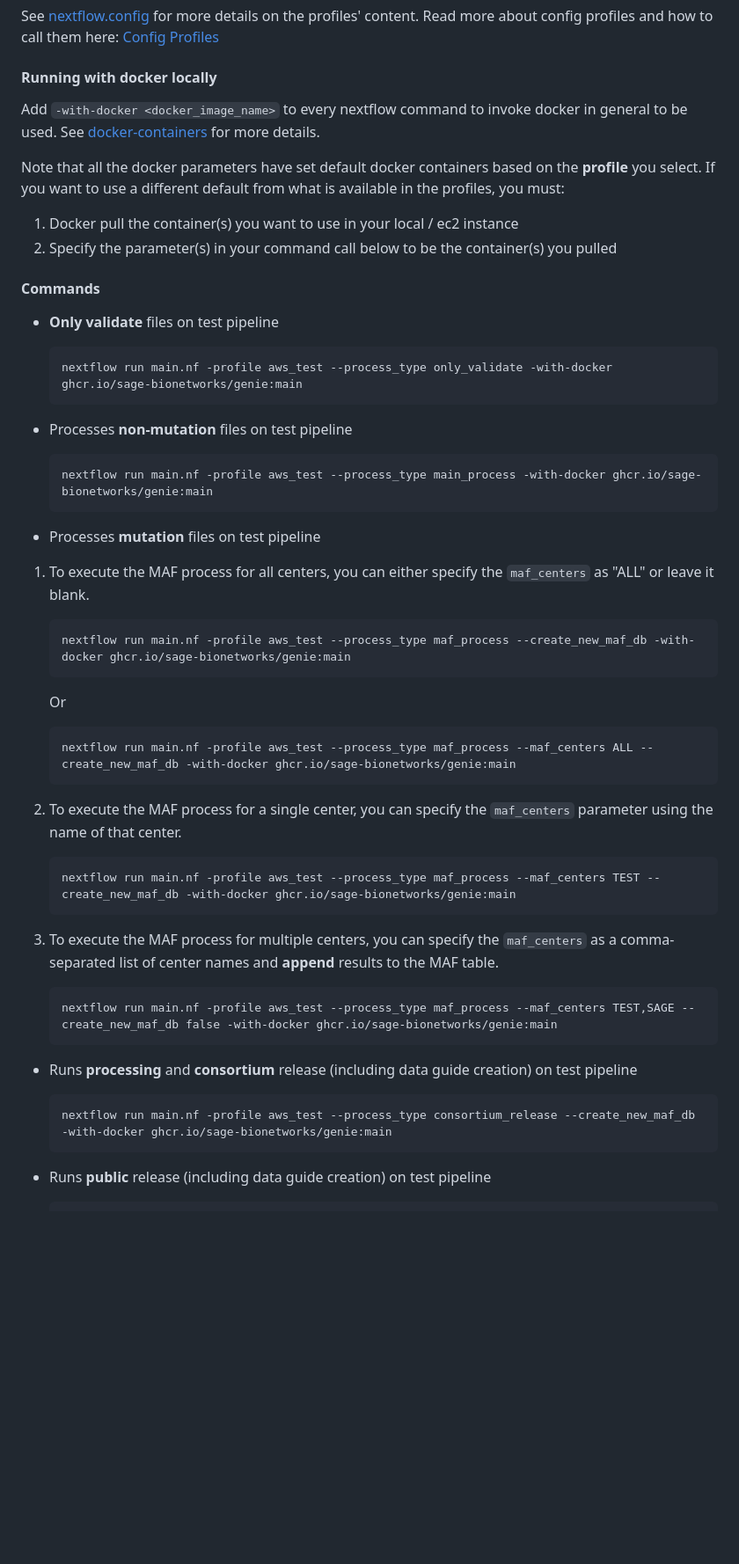
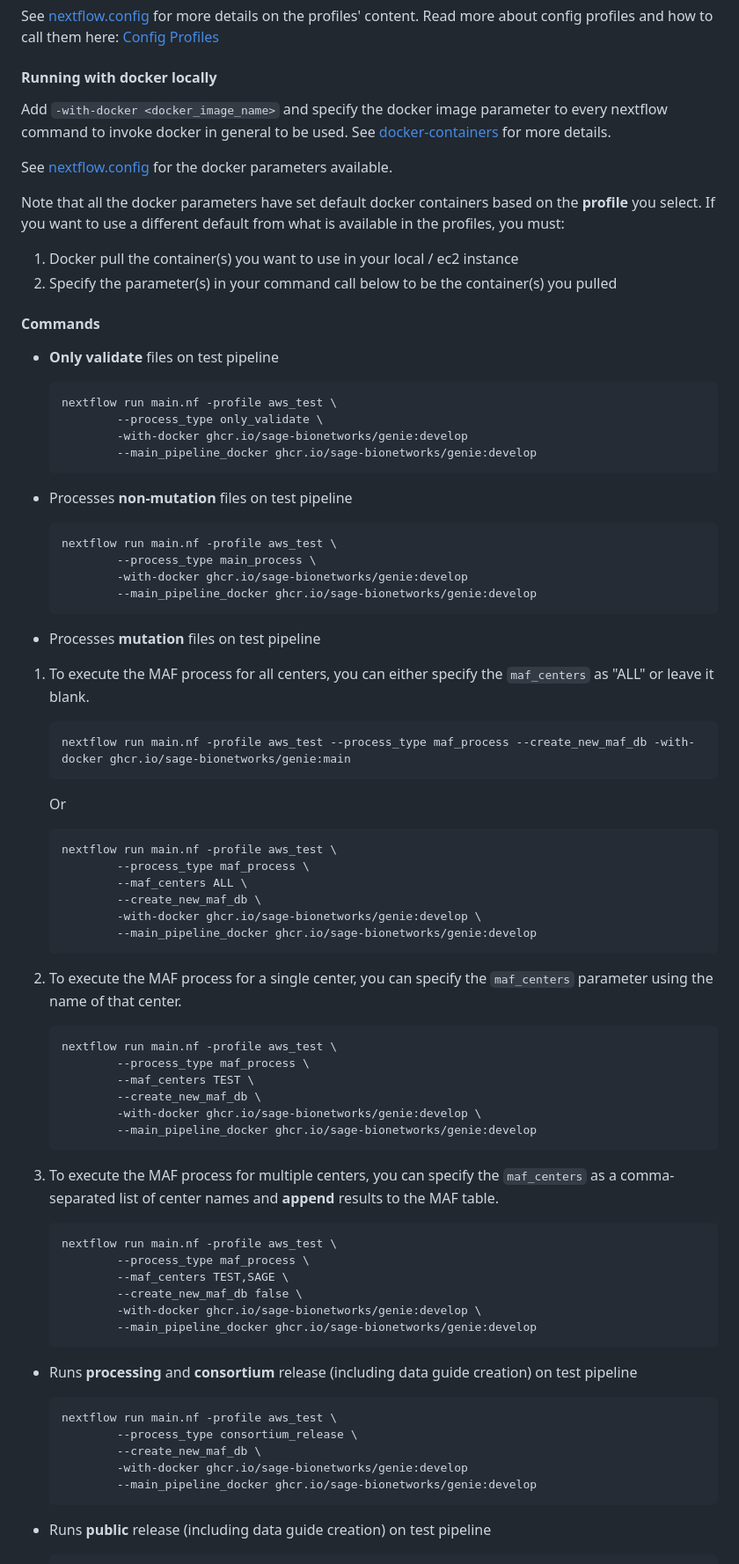
Before and after one commit to Sage-Bionetworks-Workflows/nf-genie, a Markdown page: README.md, the part around one of its changes. Shown at 88% size. Rendered like a GitHub page; blank space fills up the shorter version.

Commit message:
add corrections to docker runs on nextflow

````diff
--- a/README.md
+++ b/README.md
@@ -60,7 +60,9 @@ See [nextflow.config](https://github.com/Sage-Bionetworks-Workflows/nf-genie/blo
 
 #### Running with docker locally
 
-Add `-with-docker <docker_image_name>` to every nextflow command to invoke docker in general to be used. See [docker-containers](https://www.nextflow.io/docs/latest/docker.html#docker-containers) for more details.
+Add `-with-docker <docker_image_name>` and specify the docker image parameter to every nextflow command to invoke docker in general to be used. See [docker-containers](https://www.nextflow.io/docs/latest/docker.html#docker-containers) for more details.
+
+See [nextflow.config](/nextflow_schema.json) for the docker parameters available.
 
 Note that all the docker parameters have set default docker containers based on the **profile** you select. If you want to use a different default from what is available in the profiles, you must:
 
@@ -72,13 +74,19 @@ Note that all the docker parameters have set default docker containers based on
 * **Only validate** files on test pipeline
 
     ```
-    nextflow run main.nf -profile aws_test --process_type only_validate -with-docker ghcr.io/sage-bionetworks/genie:main
+    nextflow run main.nf -profile aws_test \
+            --process_type only_validate \
+            -with-docker ghcr.io/sage-bionetworks/genie:develop
+            --main_pipeline_docker ghcr.io/sage-bionetworks/genie:develop
     ```
 
 * Processes **non-mutation** files on test pipeline
 
     ```
-    nextflow run main.nf -profile aws_test --process_type main_process -with-docker ghcr.io/sage-bionetworks/genie:main
+    nextflow run main.nf -profile aws_test \
+            --process_type main_process \
+            -with-docker ghcr.io/sage-bionetworks/genie:develop
+            --main_pipeline_docker ghcr.io/sage-bionetworks/genie:develop
     ```
 
 * Processes **mutation** files on test pipeline
@@ -88,21 +96,40 @@ Note that all the docker parameters have set default docker containers based on
     ```
     Or
     ```
-    nextflow run main.nf -profile aws_test --process_type maf_process --maf_centers ALL --create_new_maf_db -with-docker ghcr.io/sage-bionetworks/genie:main
+    nextflow run main.nf -profile aws_test \
+            --process_type maf_process \
+            --maf_centers ALL \
+            --create_new_maf_db \
+            -with-docker ghcr.io/sage-bionetworks/genie:develop \
+            --main_pipeline_docker ghcr.io/sage-bionetworks/genie:develop
     ```
 2. To execute the MAF process for a single center, you can specify the `maf_centers` parameter using the name of that center.
     ```
-    nextflow run main.nf -profile aws_test --process_type maf_process --maf_centers TEST --create_new_maf_db -with-docker ghcr.io/sage-bionetworks/genie:main
+    nextflow run main.nf -profile aws_test \
+            --process_type maf_process \
+            --maf_centers TEST \
+            --create_new_maf_db \
+            -with-docker ghcr.io/sage-bionetworks/genie:develop \
+            --main_pipeline_docker ghcr.io/sage-bionetworks/genie:develop
     ```
 
 3. To execute the MAF process for multiple centers, you can specify the `maf_centers` as a comma-separated list of center names and **append** results to the MAF table.
     ```
-    nextflow run main.nf -profile aws_test --process_type maf_process --maf_centers TEST,SAGE --create_new_maf_db false -with-docker ghcr.io/sage-bionetworks/genie:main
+    nextflow run main.nf -profile aws_test \
+            --process_type maf_process \
+            --maf_centers TEST,SAGE \
+            --create_new_maf_db false \
+            -with-docker ghcr.io/sage-bionetworks/genie:develop \
+            --main_pipeline_docker ghcr.io/sage-bionetworks/genie:develop
     ```
 
 * Runs **processing** and **consortium** release (including data guide creation) on test pipeline
     ```
-    nextflow run main.nf -profile aws_test --process_type consortium_release --create_new_maf_db -with-docker ghcr.io/sage-bionetworks/genie:main
+    nextflow run main.nf -profile aws_test \
+            --process_type consortium_release \
+            --create_new_maf_db \
+            -with-docker ghcr.io/sage-bionetworks/genie:develop
+            --main_pipeline_docker ghcr.io/sage-bionetworks/genie:develop
     ```
 
 * Runs **public** release (including data guide creation) on test pipeline
````
Also changed, not shown: other parts of README.md (+4 -1 lines).
